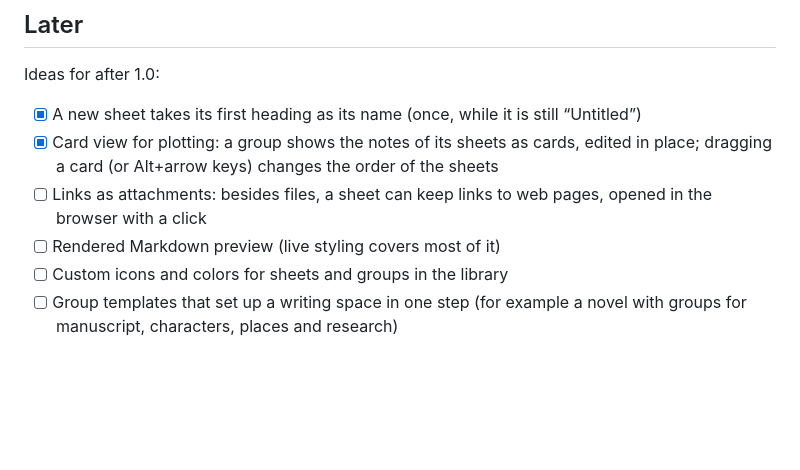
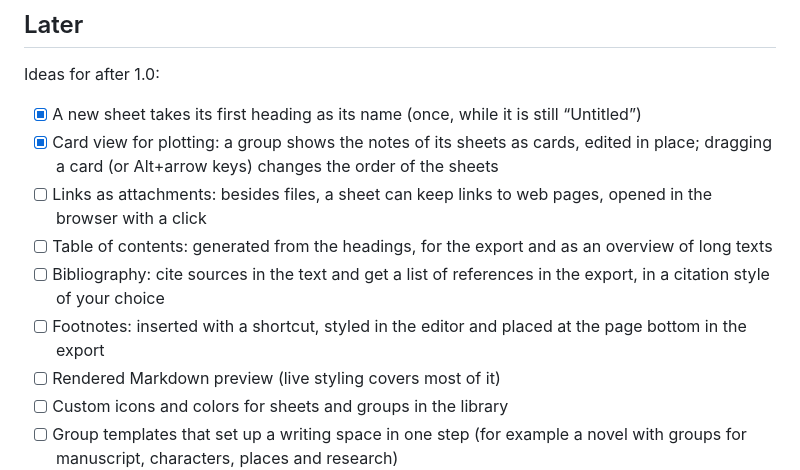
Before and after one commit to kleinod-studio/Typecase, a Markdown page: ROADMAP.md, the part around the change. GitHub-like rendering; blank space fills up the shorter version.

Commit message:
Roadmap: table of contents, bibliography, footnotes
Co-Authored-By: Claude Opus 5.5 <noreply@anthropic.com>

```diff
--- a/ROADMAP.md
+++ b/ROADMAP.md
@@ -67,6 +67,9 @@ Ideas for after 1.0:
 - [x] A new sheet takes its first heading as its name (once, while it is still “Untitled”)
 - [x] Card view for plotting: a group shows the notes of its sheets as cards, edited in place; dragging a card (or Alt+arrow keys) changes the order of the sheets
 - [ ] Links as attachments: besides files, a sheet can keep links to web pages, opened in the browser with a click
+- [ ] Table of contents: generated from the headings, for the export and as an overview of long texts
+- [ ] Bibliography: cite sources in the text and get a list of references in the export, in a citation style of your choice
+- [ ] Footnotes: inserted with a shortcut, styled in the editor and placed at the page bottom in the export
 - [ ] Rendered Markdown preview (live styling covers most of it)
 - [ ] Custom icons and colors for sheets and groups in the library
 - [ ] Group templates that set up a writing space in one step (for example a novel with groups for manuscript, characters, places and research)
```
